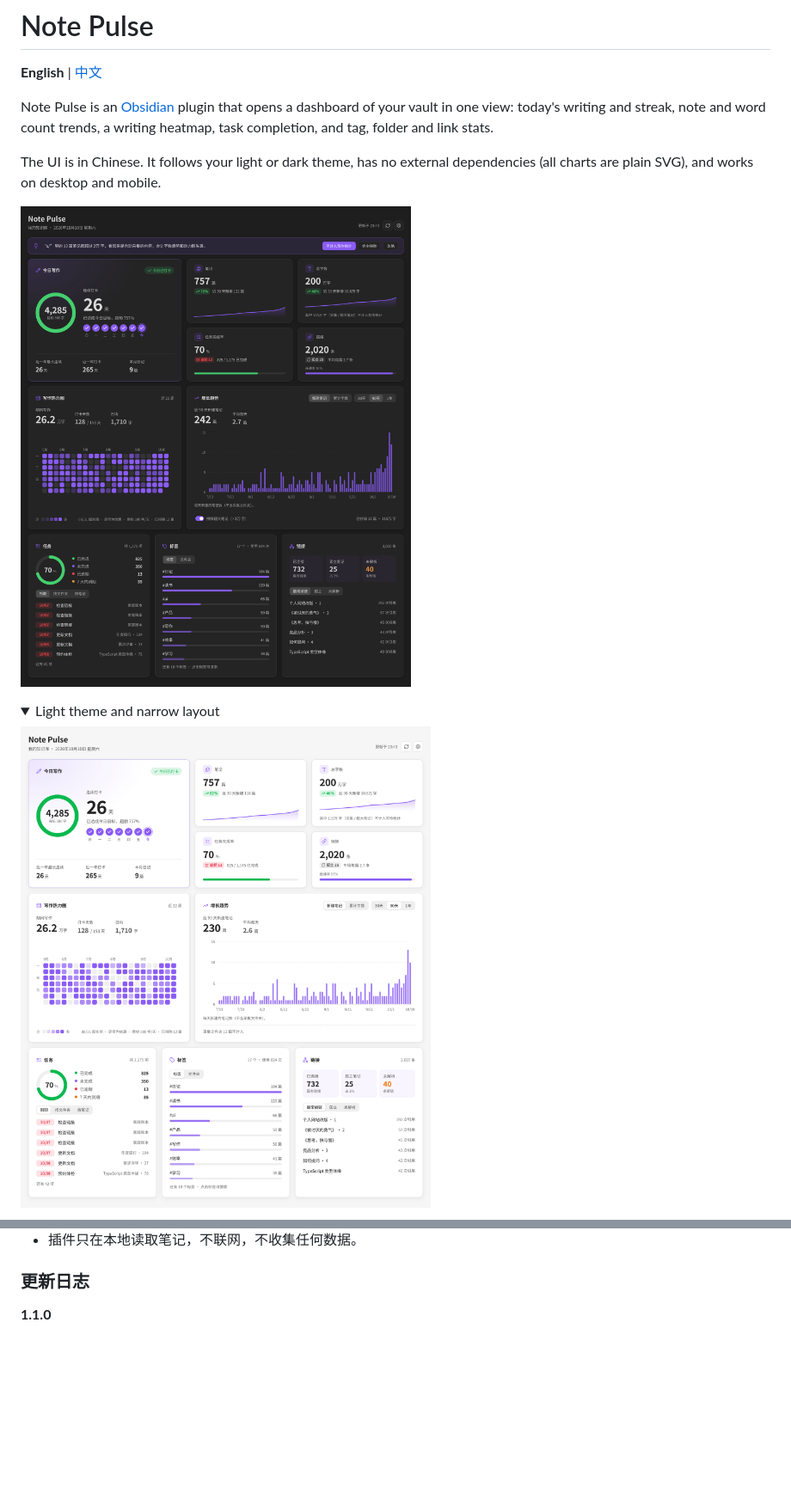
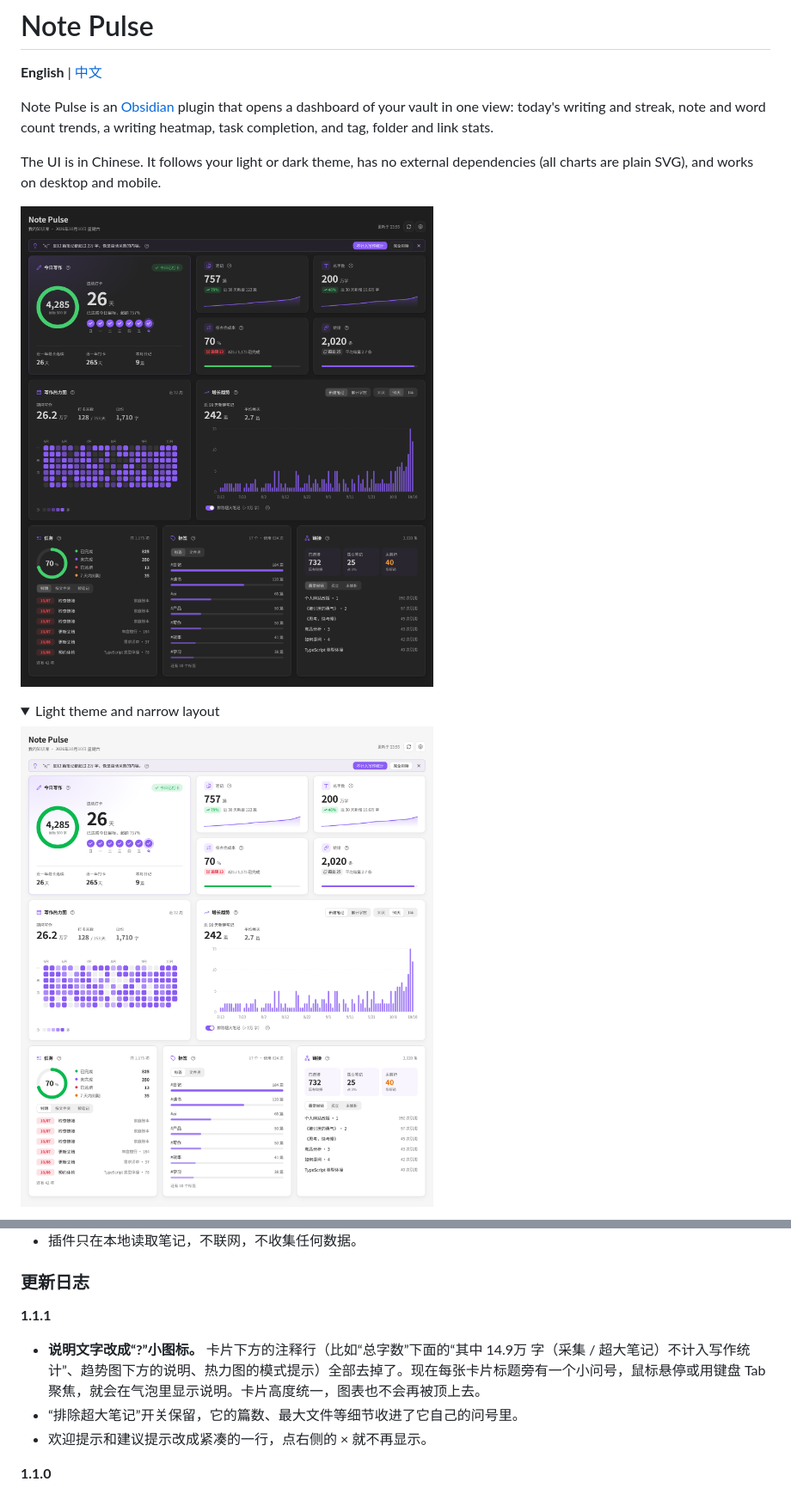
Before and after one commit to FengBuL/note-pulse, a Markdown page: README.md, 2 parts joined by grey strips. Shown at 86% size. Drawn GitHub-style; pictures changed too: docs/preview-dark.png, docs/preview-light.png; folded sections open; blank space fills up the shorter version.

```diff
--- a/README.md
+++ b/README.md
@@ -194,6 +202,12 @@ Note Pulse（笔记脉搏）是一个 Obsidian 插件，在一个页面里集中
 
 ### 更新日志
 
+**1.1.1**
+
+- **说明文字改成“?”小图标。** 卡片下方的注释行（比如“总字数”下面的“其中 14.9万 字（采集 / 超大笔记）不计入写作统计”、趋势图下方的说明、热力图的模式提示）全部去掉了。现在每张卡片标题旁有一个小问号，鼠标悬停或用键盘 Tab 聚焦，就会在气泡里显示说明。卡片高度统一，图表也不会再被顶上去。
+- “排除超大笔记”开关保留，它的篇数、最大文件等细节收进了它自己的问号里。
+- 欢迎提示和建议提示改成紧凑的一行，点右侧的 × 就不再显示。
+
 **1.1.0**
 
 - **修复：自动采集的文件会让趋势失真。** 超过阈值（默认 2 万字）的笔记不再计入字数趋势、热力图和打卡，看板会注明排除了什么，并有开关可以改回包含。新增“采集文件夹”设置；发现疑似采集的文件夹时，顶部提示并给出一键按钮。
```
Also changed, not shown: other parts of README.md (+8 -0 lines), docs/preview-narrow.png, docs/preview-tooltip.png (added), 6 other files.
